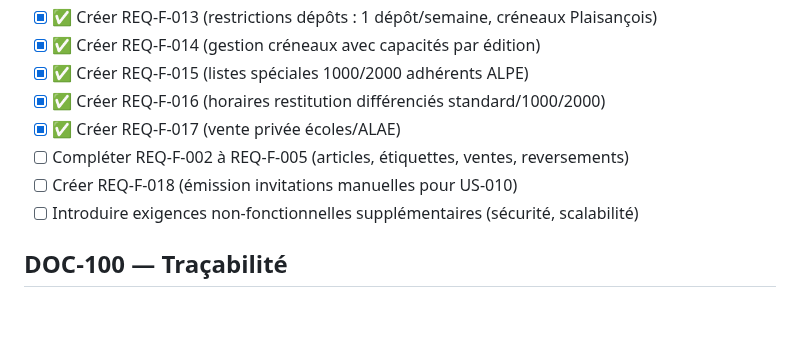
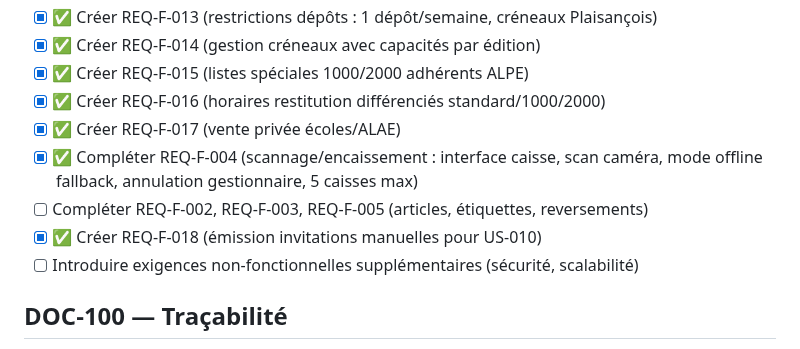
Before and after one commit to ALPE-Plaisance-du-Touch/Gestionnaire-de-Bourse-ALPE, a Markdown page: docs/plan.md, the part around one of its changes. Rendered like a GitHub page; blank space fills up the shorter version.

```diff
--- a/docs/plan.md
+++ b/docs/plan.md
@@ -76,8 +76,9 @@ Organiser la production et la validation des spécifications de l’application
 - [x] ✅ Créer REQ-F-015 (listes spéciales 1000/2000 adhérents ALPE)
 - [x] ✅ Créer REQ-F-016 (horaires restitution différenciés standard/1000/2000)
 - [x] ✅ Créer REQ-F-017 (vente privée écoles/ALAE)
-- [ ] Compléter REQ-F-002 à REQ-F-005 (articles, étiquettes, ventes, reversements)
-- [ ] Créer REQ-F-018 (émission invitations manuelles pour US-010)
+- [x] ✅ Compléter REQ-F-004 (scannage/encaissement : interface caisse, scan caméra, mode offline fallback, annulation gestionnaire, 5 caisses max)
+- [ ] Compléter REQ-F-002, REQ-F-003, REQ-F-005 (articles, étiquettes, reversements)
+- [x] ✅ Créer REQ-F-018 (émission invitations manuelles pour US-010)
 - [ ] Introduire exigences non-fonctionnelles supplémentaires (sécurité, scalabilité)
 
 ## DOC-100 — Traçabilité
```
Also changed, not shown: other parts of docs/plan.md (+2 -2 lines), docs/exigences.md (+50 -4 lines).
